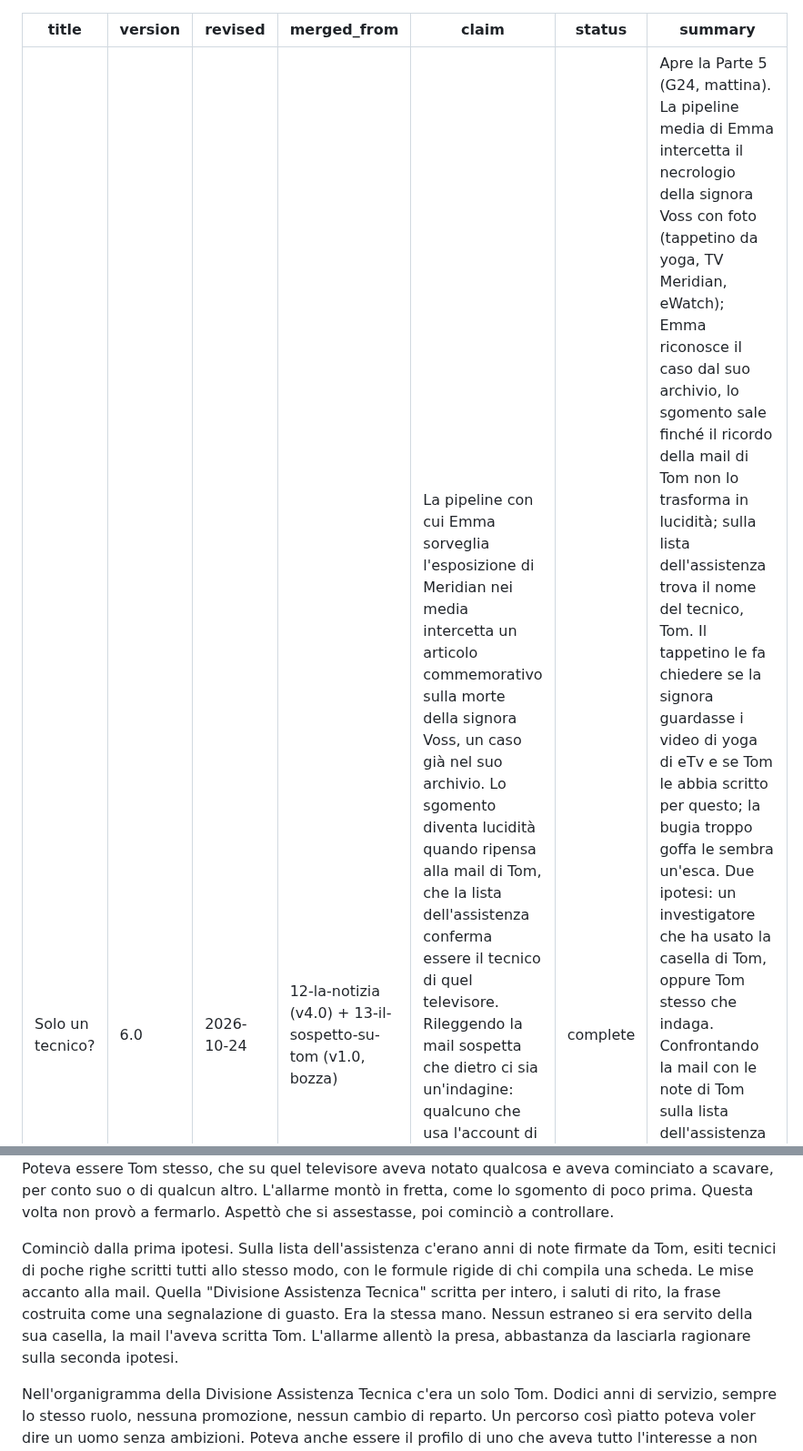
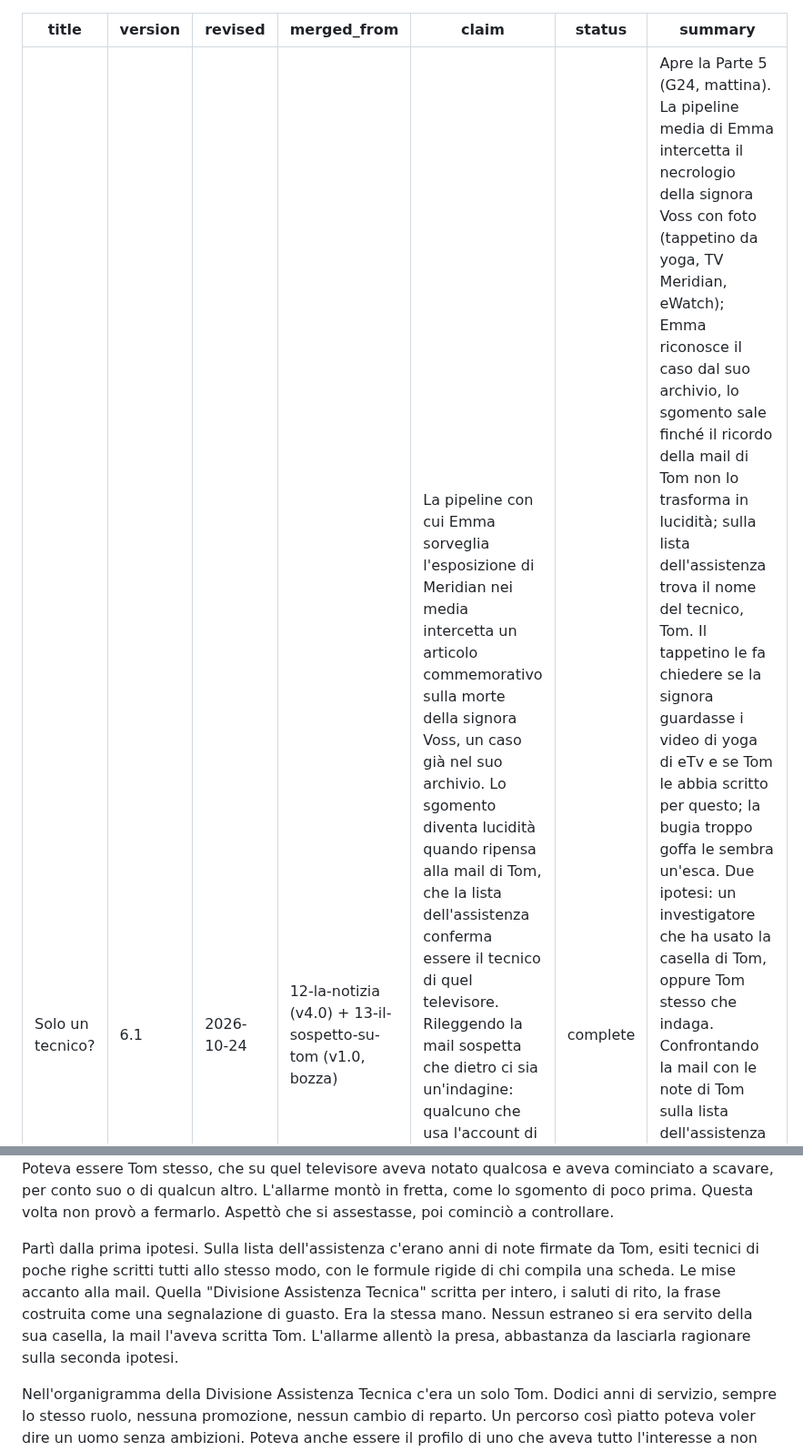
Before and after one commit to simonediroma/mantra-prompting, a Markdown page: chapters/12-solo-un-tecnico.md, 2 parts joined by grey strips. Shown at 91% size. Rendered like a GitHub page.

```diff
--- a/chapters/12-solo-un-tecnico.md
+++ b/chapters/12-solo-un-tecnico.md
@@ -1,6 +1,6 @@
 ---
 title: Solo un tecnico?
-version: 6.0
+version: 6.1
 revised: 2026-10-24
 merged_from: "12-la-notizia (v4.0) + 13-il-sospetto-su-tom (v1.0, bozza)"
 claim: La pipeline con cui Emma sorveglia l'esposizione di Meridian nei media intercetta un articolo commemorativo sulla morte della signora Voss, un caso già nel suo archivio. Lo sgomento diventa lucidità quando ripensa alla mail di Tom, che la lista dell'assistenza conferma essere il tecnico di quel televisore. Rileggendo la mail sospetta che dietro ci sia un'indagine: qualcuno che usa l'account di Tom, o Tom stesso che scava. Il confronto di stile con le note di Tom esclude la prima ipotesi; organigramma, profilo aziendale e sito del giradischi non bastano a escludere la seconda. Tom è un tecnico, ma forse non solo: Emma deve scoprire cosa o chi ci sia dietro la mail.
@@ -26,7 +26,7 @@ Quando l'aveva ricevuta, quella mail le era sembrata la bugia di un tecnico che
 
 Il pensiero successivo arrivò da solo, prima che potesse valutarlo. Qualcuno stava cercando di capire come fosse morta la signora Voss, era partito dal televisore ed era arrivato fino a lei. Poteva essere un investigatore che aveva usato la casella del tecnico per mandarle un'esca con un mittente credibile. Poteva essere Tom stesso, che su quel televisore aveva notato qualcosa e aveva cominciato a scavare, per conto suo o di qualcun altro. L'allarme montò in fretta, come lo sgomento di poco prima. Questa volta non provò a fermarlo. Aspettò che si assestasse, poi cominciò a controllare.
 
-Cominciò dalla prima ipotesi. Sulla lista dell'assistenza c'erano anni di note firmate da Tom, esiti tecnici di poche righe scritti tutti allo stesso modo, con le formule rigide di chi compila una scheda. Le mise accanto alla mail. Quella "Divisione Assistenza Tecnica" scritta per intero, i saluti di rito, la frase costruita come una segnalazione di guasto. Era la stessa mano. Nessun estraneo si era servito della sua casella, la mail l'aveva scritta Tom. L'allarme allentò la presa, abbastanza da lasciarla ragionare sulla seconda ipotesi.
+Partì dalla prima ipotesi. Sulla lista dell'assistenza c'erano anni di note firmate da Tom, esiti tecnici di poche righe scritti tutti allo stesso modo, con le formule rigide di chi compila una scheda. Le mise accanto alla mail. Quella "Divisione Assistenza Tecnica" scritta per intero, i saluti di rito, la frase costruita come una segnalazione di guasto. Era la stessa mano. Nessun estraneo si era servito della sua casella, la mail l'aveva scritta Tom. L'allarme allentò la presa, abbastanza da lasciarla ragionare sulla seconda ipotesi.
 
 Nell'organigramma della Divisione Assistenza Tecnica c'era un solo Tom. Dodici anni di servizio, sempre lo stesso ruolo, nessuna promozione, nessun cambio di reparto. Un percorso così piatto poteva voler dire un uomo senza ambizioni. Poteva anche essere il profilo di uno che aveva tutto l'interesse a non farsi notare. Più ci pensava, più la seconda lettura le sembrava plausibile.
 
```
Also changed, not shown: other parts of chapters/12-solo-un-tecnico.md (+1 -1 lines), sessions/chapter-12-solo-un-tecnico.md (+1 -0 lines).
